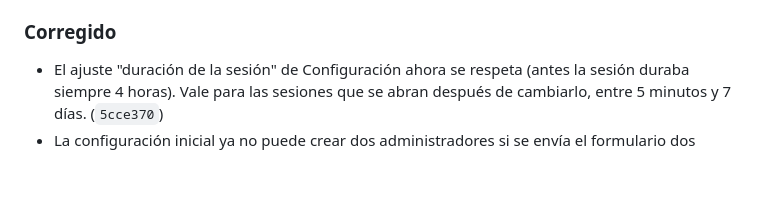
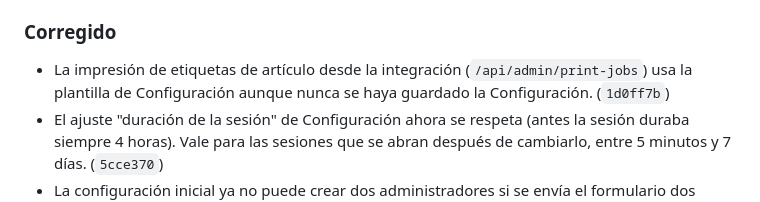
Before and after one commit to Jonnyonz/Tracker360, a Markdown page: CHANGELOG.md, the part around the change. Drawn GitHub-style; blank space fills up the shorter version.

Commit message:
CHANGELOG: plantilla de etiqueta en print-jobs
Co-Authored-By: Claude Opus 5.5 <noreply@anthropic.com>

```diff
--- a/CHANGELOG.md
+++ b/CHANGELOG.md
@@ -18,6 +18,8 @@ Cambios de Tracker360, del más nuevo al más viejo. Cada entrada corresponde a
   tienen que volver a iniciar sesión una vez. (`b1a4bd9`)
 
 ### Corregido
+- La impresión de etiquetas de artículo desde la integración (`/api/admin/print-jobs`) usa la
+  plantilla de Configuración aunque nunca se haya guardado la Configuración. (`1d0ff7b`)
 - El ajuste "duración de la sesión" de Configuración ahora se respeta (antes la sesión duraba
   siempre 4 horas). Vale para las sesiones que se abran después de cambiarlo, entre 5 minutos y 7
   días. (`5cce370`)
```
